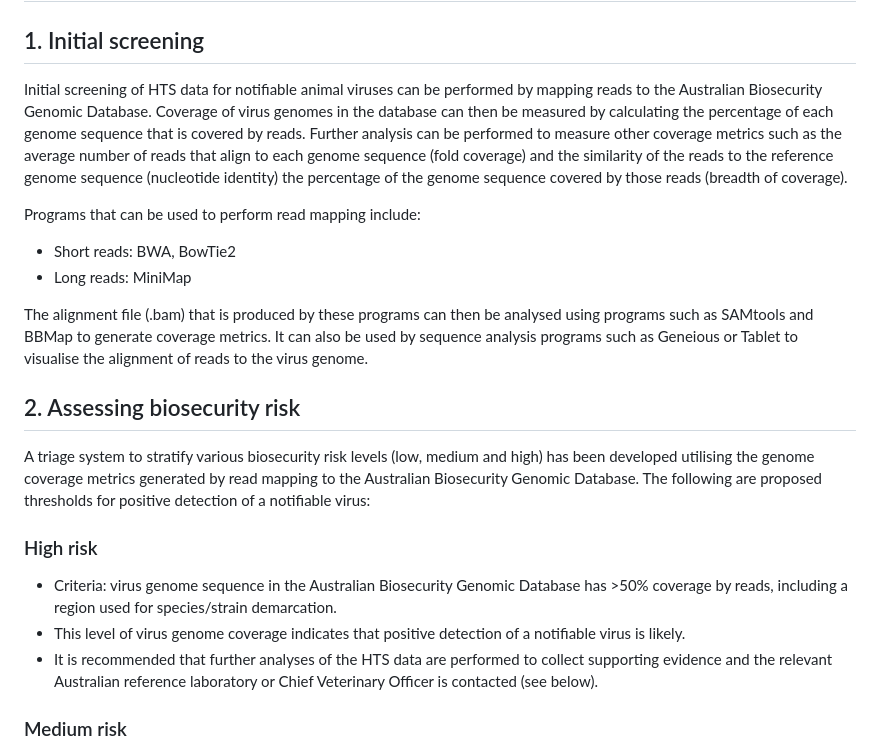
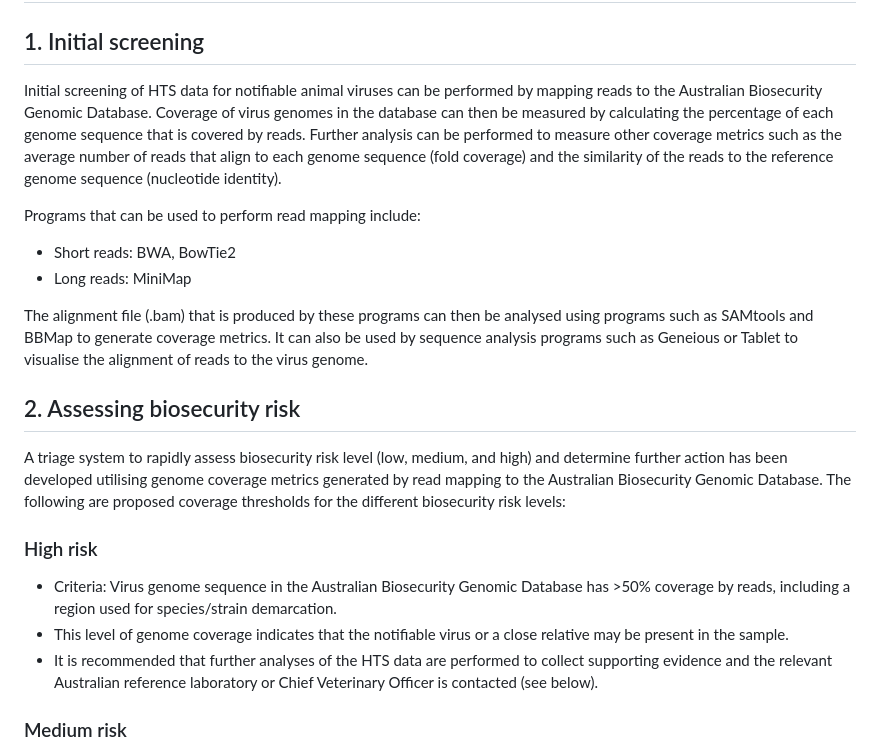
Before and after one commit to ausbiopathgenDB/AustralianBiosecurityGenomicDatabase, a Markdown page: README.md, the part around one of its changes. Drawn GitHub-style.

```diff
--- a/README.md
+++ b/README.md
@@ -13,7 +13,7 @@ The latest version of the database contains 88 viruses, representing 33 viral fa
 
 # Usage guidelines
 ## 1. Initial screening
-Initial screening of HTS data for notifiable animal viruses can be performed by mapping reads to the Australian Biosecurity Genomic Database. Coverage of virus genomes in the database can then be measured by calculating the percentage of each genome sequence that is covered by reads. Further analysis can be performed to measure other coverage metrics such as the average number of reads that align to each genome sequence (fold coverage) and the similarity of the reads to the reference genome sequence (nucleotide identity) the percentage of the genome sequence covered by those reads (breadth of coverage).
+Initial screening of HTS data for notifiable animal viruses can be performed by mapping reads to the Australian Biosecurity Genomic Database. Coverage of virus genomes in the database can then be measured by calculating the percentage of each genome sequence that is covered by reads. Further analysis can be performed to measure other coverage metrics such as the average number of reads that align to each genome sequence (fold coverage) and the similarity of the reads to the reference genome sequence (nucleotide identity).
 
 Programs that can be used to perform read mapping include:
 -	Short reads: BWA, BowTie2
@@ -22,11 +22,11 @@ Programs that can be used to perform read mapping include:
 The alignment file (.bam) that is produced by these programs can then be analysed using programs such as SAMtools and BBMap to generate coverage metrics. It can also be used by sequence analysis programs such as Geneious or Tablet to visualise the alignment of reads to the virus genome.
 
 ## 2. Assessing biosecurity risk
-A triage system to stratify various biosecurity risk levels (low, medium and high) has been developed utilising the genome coverage metrics generated by read mapping to the Australian Biosecurity Genomic Database. The following are proposed thresholds for positive detection of a notifiable virus:
+A triage system to rapidly assess biosecurity risk level (low, medium, and high) and determine further action has been developed utilising genome coverage metrics generated by read mapping to the Australian Biosecurity Genomic Database. The following are proposed coverage thresholds for the different biosecurity risk levels:
 
 ### High risk
--	Criteria: virus genome sequence in the Australian Biosecurity Genomic Database has >50% coverage by reads, including a region used for species/strain demarcation.
--	This level of virus genome coverage indicates that positive detection of a notifiable virus is likely.
+-	Criteria: Virus genome sequence in the Australian Biosecurity Genomic Database has >50% coverage by reads, including a region used for species/strain demarcation.
+-	This level of genome coverage indicates that the notifiable virus or a close relative may be present in the sample.
 -	It is recommended that further analyses of the HTS data are performed to collect supporting evidence and the relevant Australian reference laboratory or Chief Veterinary Officer is contacted (see below).
 
 ### Medium risk
```
Also changed, not shown: other parts of README.md (+1 -1 lines).
